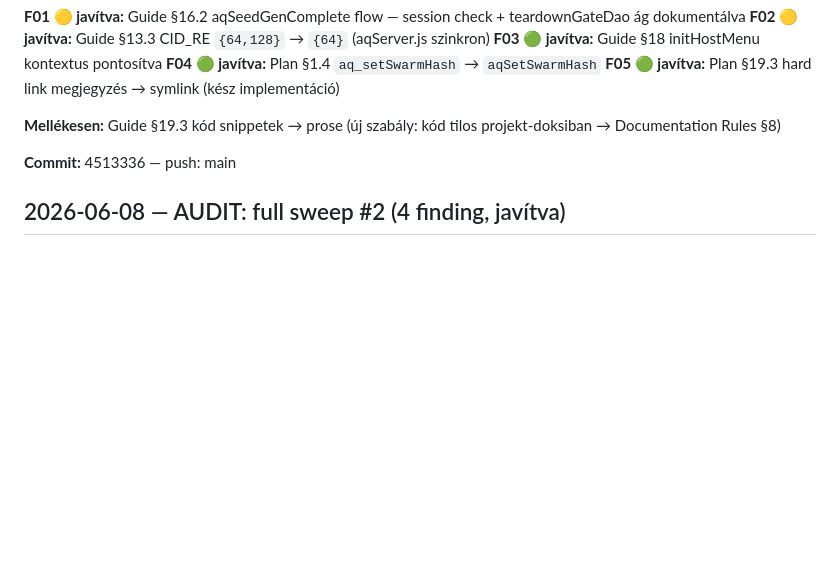
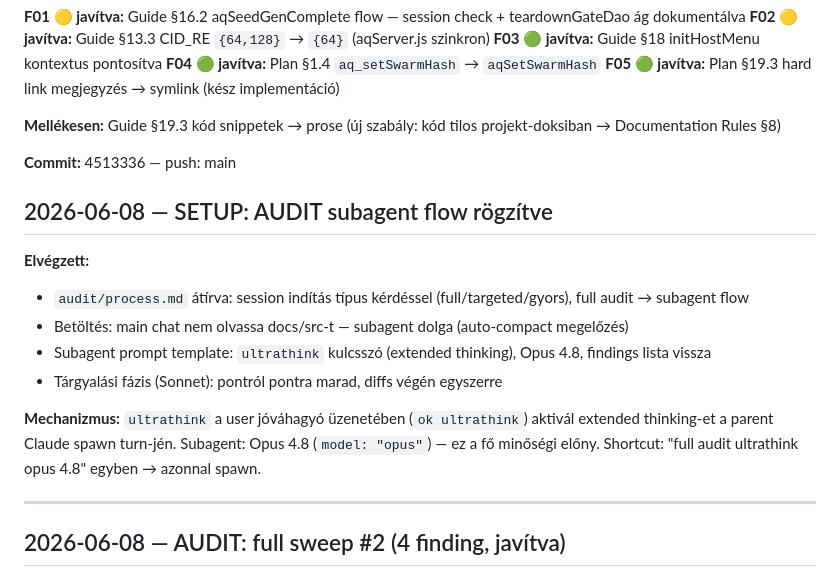
Before and after one commit to guppilippi/authentiq-protocol, a Markdown page: AI-ctx/runtime/session.md, the part around the change. Drawn GitHub-style; blank space fills up the shorter version.

Commit message:
setup: AUDIT subagent flow — típus kérdés, full audit Opus 4.8 + ultrathink mechanizmus
Co-Authored-By: Claude Sonnet 4.6 <noreply@anthropic.com>

```diff
--- a/AI-ctx/runtime/session.md
+++ b/AI-ctx/runtime/session.md
@@ -350,6 +350,18 @@
 
 **Commit:** 4513336 — push: main
 
+## 2026-06-08 — SETUP: AUDIT subagent flow rögzítve
+
+**Elvégzett:**
+- `audit/process.md` átírva: session indítás típus kérdéssel (full/targeted/gyors), full audit → subagent flow
+- Betöltés: main chat nem olvassa docs/src-t — subagent dolga (auto-compact megelőzés)
+- Subagent prompt template: `ultrathink` kulcsszó (extended thinking), Opus 4.8, findings lista vissza
+- Tárgyalási fázis (Sonnet): pontról pontra marad, diffs végén egyszerre
+
+**Mechanizmus:** `ultrathink` a user jóváhagyó üzenetében (`ok ultrathink`) aktivál extended thinking-et a parent Claude spawn turn-jén. Subagent: Opus 4.8 (`model: "opus"`) — ez a fő minőségi előny. Shortcut: "full audit ultrathink opus 4.8" egyben → azonnal spawn.
+
+---
+
 ## 2026-06-08 — AUDIT: full sweep #2 (4 finding, javítva)
 
 **F01 🟡 javítva (kód):** `aqHostMenu.js:369` Clear IndexedDB fallback: `"aqStorage"` → `"aqProtocol"` (tényleges IDB DB neve).
```
Also changed, not shown: 1 other file.
